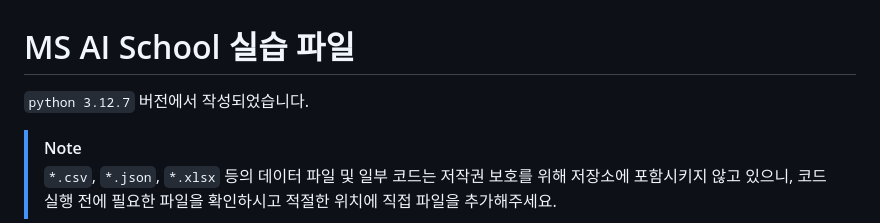
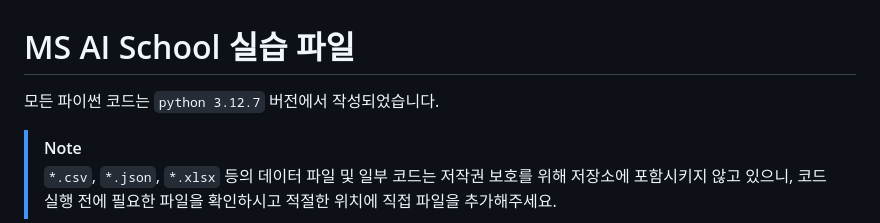
Before and after one commit to zer0ken/ms-ai-school, a Markdown page: readme.md, the part around the change. GitHub-like rendering.

Commit message:
설명 추가

```diff
--- a/readme.md
+++ b/readme.md
@@ -1,6 +1,6 @@
 # MS AI School 실습 파일
 
-`python 3.12.7` 버전에서 작성되었습니다.
+모든 파이썬 코드는 `python 3.12.7` 버전에서 작성되었습니다.
 
 > [!NOTE]
 > `*.csv`, `*.json`, `*.xlsx` 등의 데이터 파일 및 일부 코드는 저작권 보호를 위해 저장소에 포함시키지 않고 있으니, 코드 실행 전에 필요한 파일을 확인하시고 적절한 위치에 직접 파일을 추가해주세요.
```
